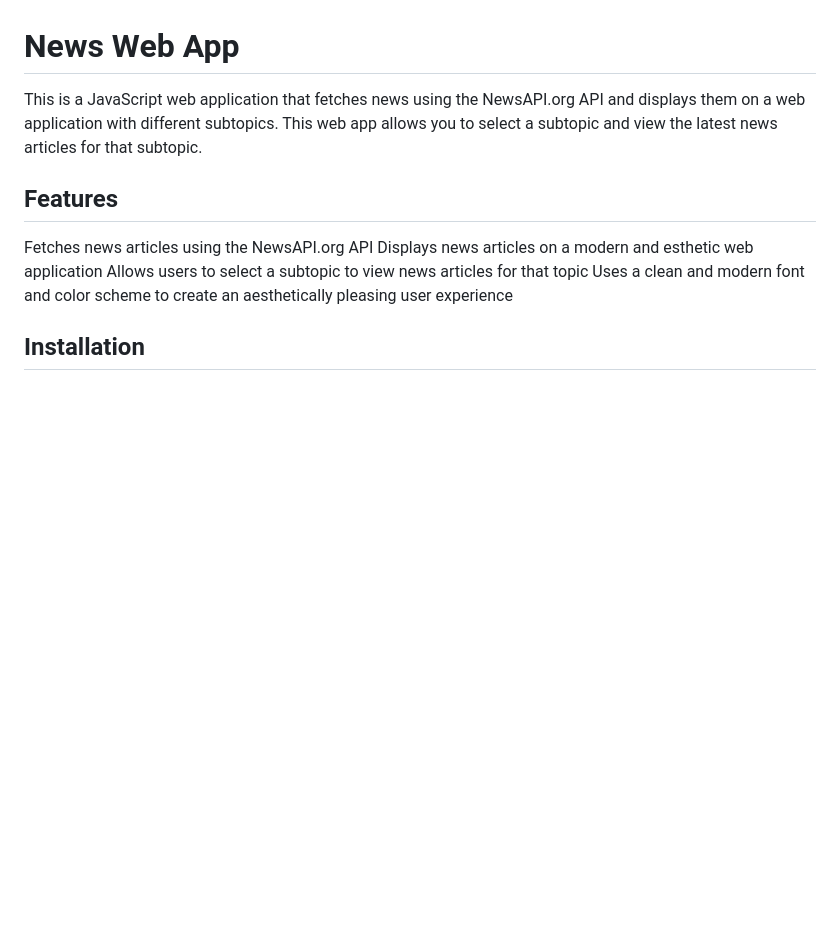
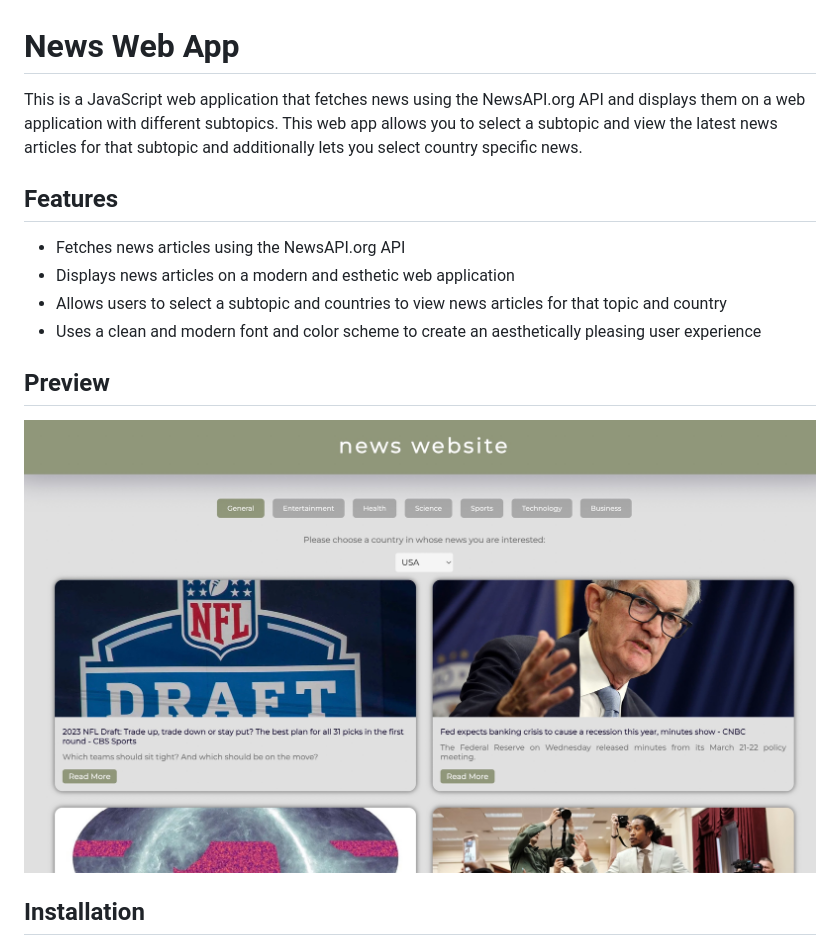
Before and after one commit to ToJoMe/news-web-app, a Markdown page: README.md, the part around the change. Rendered like a GitHub page; pictures changed too: images/news-app-preview.jpeg (added); blank space fills up the shorter version.

Commit message:
added country selection feature and changed the README file

```diff
--- a/README.md
+++ b/README.md
@@ -1,13 +1,17 @@
 # News Web App
 
-This is a JavaScript web application that fetches news using the NewsAPI.org API and displays them on a web application with different subtopics. This web app allows you to select a subtopic and view the latest news articles for that subtopic.
+This is a JavaScript web application that fetches news using the NewsAPI.org API and displays them on a web application with different subtopics. This web app allows you to select a subtopic and view the latest news articles for that subtopic and additionally lets you select country specific news.
 
 ## Features
 
-Fetches news articles using the NewsAPI.org API
-Displays news articles on a modern and esthetic web application
-Allows users to select a subtopic to view news articles for that topic
-Uses a clean and modern font and color scheme to create an aesthetically pleasing user experience
+* Fetches news articles using the NewsAPI.org API
+* Displays news articles on a modern and esthetic web application
+* Allows users to select a subtopic and countries to view news articles for that topic and country
+* Uses a clean and modern font and color scheme to create an aesthetically pleasing user experience
+
+## Preview
+
+![alt text](images/news-app-preview.jpeg "Preview of the start page of the news app.")
 
 ## Installation
 
```
Also changed, not shown: 4 other files.
